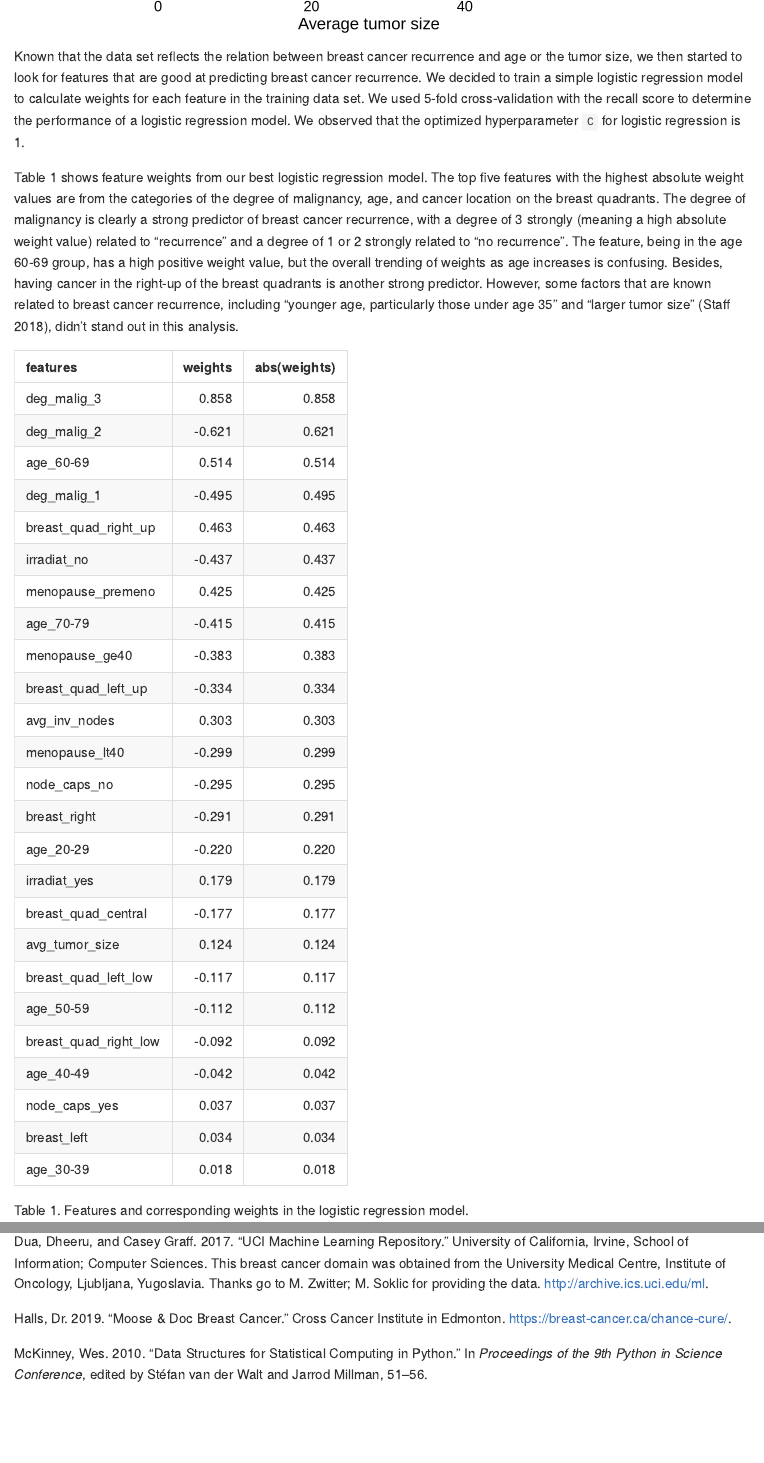
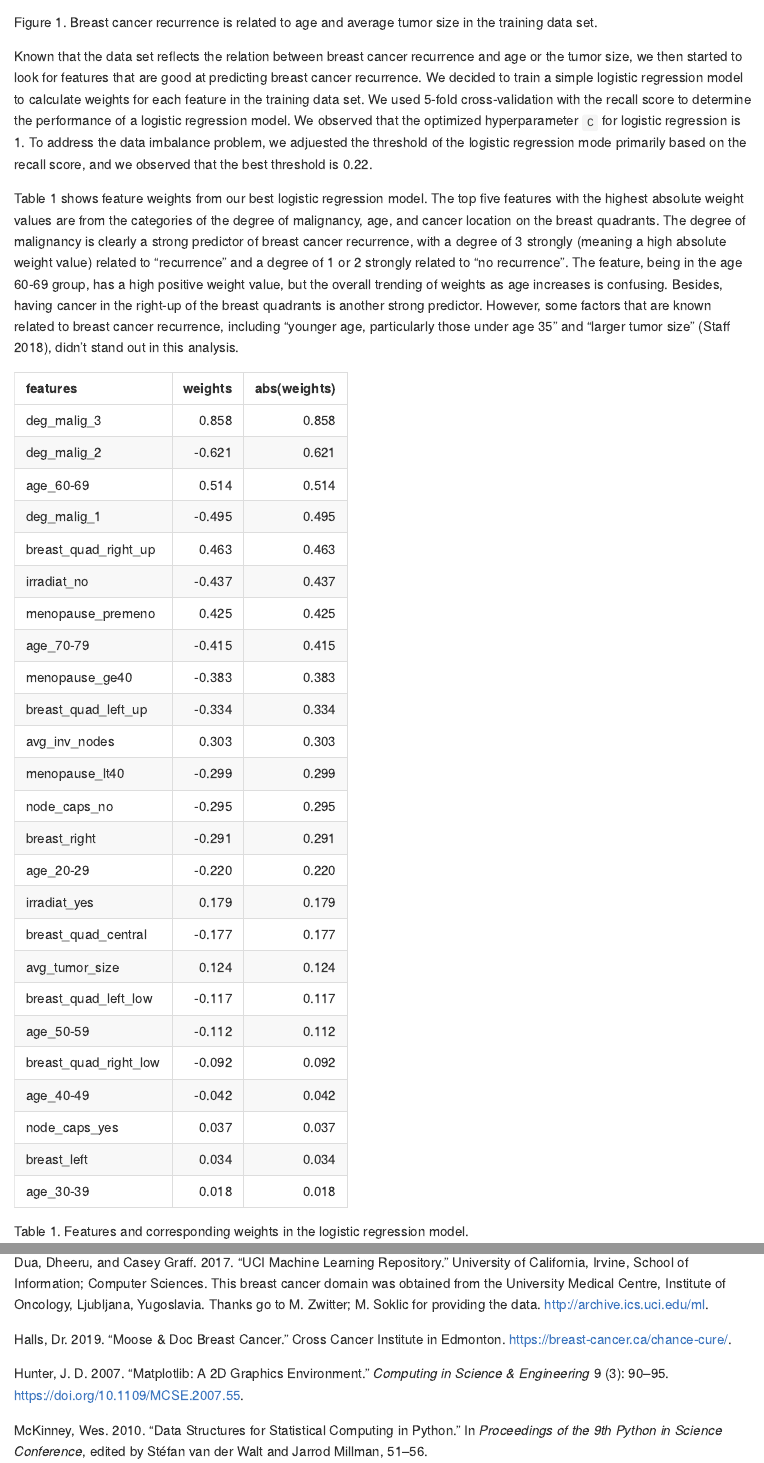
Before and after one commit to clsu22/DSCI522_Group_1, an R Markdown document (doc/report.Rmd): the page in a window 1100 px wide, from 2710 px down before the commit and from 2960 px down after it, and a second part further down, joined at a grey line. The pictures show the output file doc/report.md that the author committed with the source, drawn offline in the style of GitHub.

Commit message:
Updated results in report

````diff
--- a/doc/breast_cancer_refs.bib
+++ b/doc/breast_cancer_refs.bib
@@ -139,3 +139,11 @@
     note = {R package version 0.6.1},
     url = {https://CRAN.R-project.org/package=docopt},
 }
+
+@Article{Hunter:2007,
+  Author    = {Hunter, J. D.},
+  Title     = {Matplotlib: A 2D graphics environment},
+  Journal   = {Computing in Science \& Engineering},
+  Volume    = {9},
+  Number    = {3},
+  Pages     = {90--95},
@@ -141,0 +154,3 @@
+  doi       = {10.1109/MCSE.2007.55},
+  year      = 2007
+}
--- a/doc/report.Rmd
+++ b/doc/report.Rmd
@@ -67,7 +68,7 @@ To study the relation between breast cancer recurrence events and the tumor size
 knitr::include_graphics("../results/data_analysis.png")
 ```
 
-Known that the data set reflects the relation between breast cancer recurrence and age or the tumor size, we then started to look for features that are good at predicting breast cancer recurrence. We decided to train a simple logistic regression model to calculate weights for each feature in the training data set. We used 5-fold cross-validation with the recall score to determine the performance of a logistic regression model. We observed that the optimized hyperparameter `C` for logistic regression is `r model$value[1]`.
+Known that the data set reflects the relation between breast cancer recurrence and age or the tumor size, we then started to look for features that are good at predicting breast cancer recurrence. We decided to train a simple logistic regression model to calculate weights for each feature in the training data set. We used 5-fold cross-validation with the recall score to determine the performance of a logistic regression model. We observed that the optimized hyperparameter `C` for logistic regression is `r model$value[1]`. To address the data imbalance problem, we adjuested the threshold of the logistic regression mode primarily based on the recall score, and we observed that the best threshold is `r model$value[2]`.
 
 Table 1 shows feature weights from our best logistic regression model. The top five features with the highest absolute weight values are from the categories of the degree of malignancy, age, and cancer location on the breast quadrants. The degree of malignancy is clearly a strong predictor of breast cancer recurrence, with a degree of 3 strongly (meaning a high absolute weight value) related to "recurrence" and a degree of 1 or 2 strongly related to "no recurrence". The feature, being in the age 60-69 group, has a high positive weight value, but the overall trending of weights as age increases is confusing. Besides, having cancer in the right-up of the breast quadrants is another strong predictor. However, some factors that are known related to breast cancer recurrence, including "younger age, particularly those under age 35" and "larger tumor size" [@cancer2], didn't stand out in this analysis.
 
````
Also changed, not shown: doc/report.html (deleted), doc/report.md, doc/breast_cancer_refs.bib (4 more changed lines), doc/report.Rmd (7 more changed lines).
